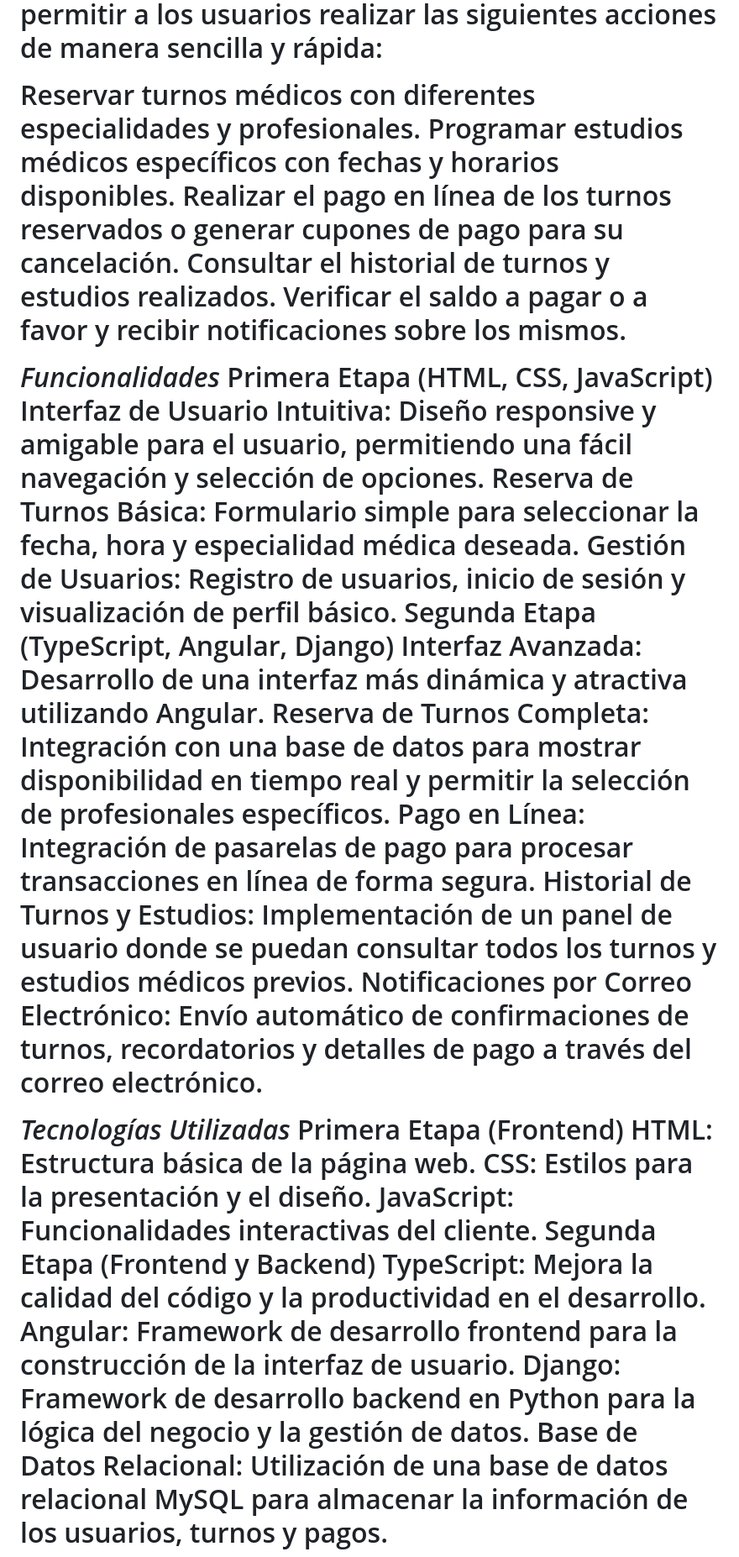
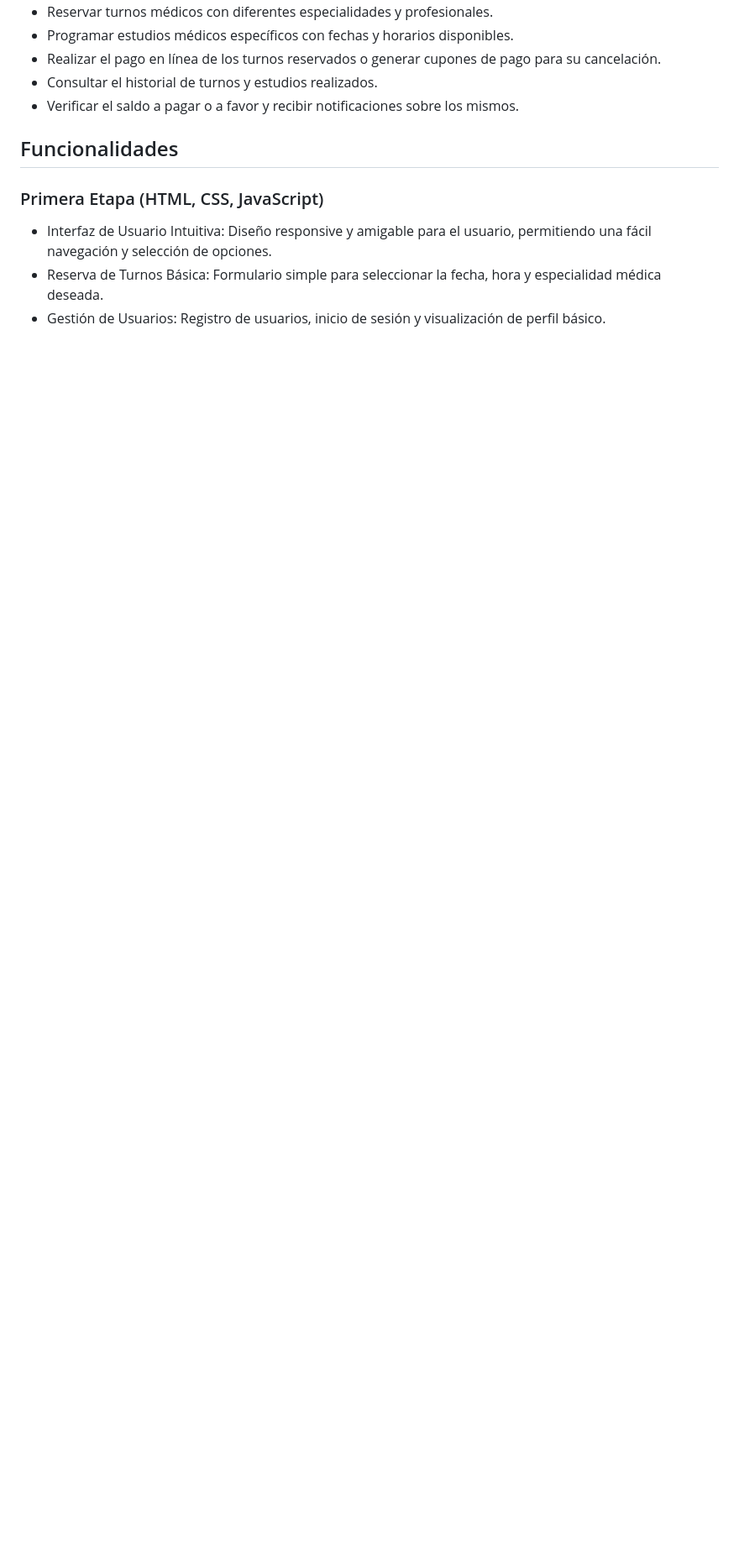
Before and after one commit to Desarrollo-Web-2024-segundo-intento/Proyecto-Integrador-II, a Markdown page: README.md, the part around one of its changes. Shown at 84% size. Drawn GitHub-style; blank space fills up the shorter version.

```diff
--- a/README.md
+++ b/README.md
@@ -7,31 +7,15 @@ El Sistema de Reserva Médica Online es una plataforma web diseñada para facili
 El objetivo principal de este proyecto es permitir a los usuarios realizar las siguientes acciones de manera sencilla y rápida:
 
-Reservar turnos médicos con diferentes especialidades y profesionales.
-Programar estudios médicos específicos con fechas y horarios disponibles.
-Realizar el pago en línea de los turnos reservados o generar cupones de pago para su cancelación.
-Consultar el historial de turnos y estudios realizados.
-Verificar el saldo a pagar o a favor y recibir notificaciones sobre los mismos.
+* Reservar turnos médicos con diferentes especialidades y profesionales.
+* Programar estudios médicos específicos con fechas y horarios disponibles.
+* Realizar el pago en línea de los turnos reservados o generar cupones de pago para su cancelación.
+* Consultar el historial de turnos y estudios realizados.
+* Verificar el saldo a pagar o a favor y recibir notificaciones sobre los mismos.
 
-*Funcionalidades*
-Primera Etapa (HTML, CSS, JavaScript)
-Interfaz de Usuario Intuitiva: Diseño responsive y amigable para el usuario, permitiendo una fácil navegación y selección de opciones.
-Reserva de Turnos Básica: Formulario simple para seleccionar la fecha, hora y especialidad médica deseada.
-Gestión de Usuarios: Registro de usuarios, inicio de sesión y visualización de perfil básico.
-Segunda Etapa (TypeScript, Angular, Django)
-Interfaz Avanzada: Desarrollo de una interfaz más dinámica y atractiva utilizando Angular.
-Reserva de Turnos Completa: Integración con una base de datos para mostrar disponibilidad en tiempo real y permitir la selección de profesionales específicos.
-Pago en Línea: Integración de pasarelas de pago para procesar transacciones en línea de forma segura.
-Historial de Turnos y Estudios: Implementación de un panel de usuario donde se puedan consultar todos los turnos y estudios médicos previos.
-Notificaciones por Correo Electrónico: Envío automático de confirmaciones de turnos, recordatorios y detalles de pago a través del correo electrónico.
+<h2>Funcionalidades</h2>
+<h3>Primera Etapa (HTML, CSS, JavaScript)</h3>
 
-*Tecnologías Utilizadas*
-Primera Etapa (Frontend)
-HTML: Estructura básica de la página web.
-CSS: Estilos para la presentación y el diseño.
-JavaScript: Funcionalidades interactivas del cliente.
-Segunda Etapa (Frontend y Backend)
-TypeScript: Mejora la calidad del código y la productividad en el desarrollo.
-Angular: Framework de desarrollo frontend para la construcción de la interfaz de usuario.
-Django: Framework de desarrollo backend en Python para la lógica del negocio y la gestión de datos.
-Base de Datos Relacional: Utilización de una base de datos relacional MySQL para almacenar la información de los usuarios, turnos y pagos.
+* Interfaz de Usuario Intuitiva: Diseño responsive y amigable para el usuario, permitiendo una fácil navegación y selección de opciones.
+* Reserva de Turnos Básica: Formulario simple para seleccionar la fecha, hora y especialidad médica deseada.
+* Gestión de Usuarios: Registro de usuarios, inicio de sesión y visualización de perfil básico.
 
```
Also changed, not shown: other parts of README.md (+43 -20 lines).
